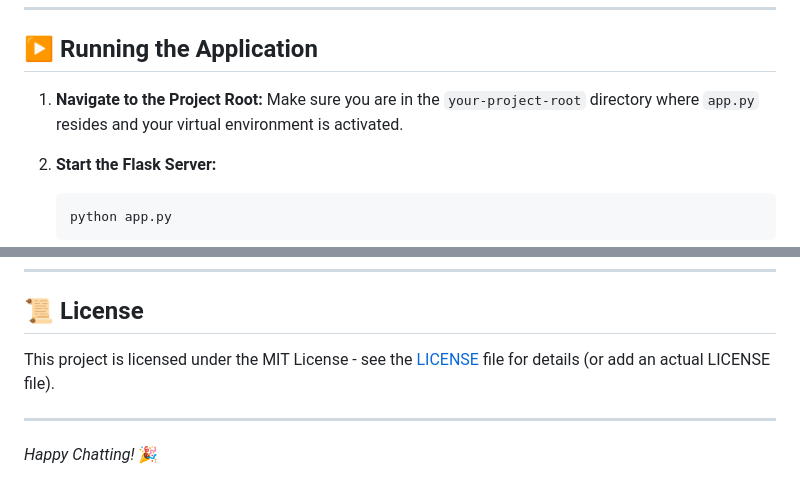
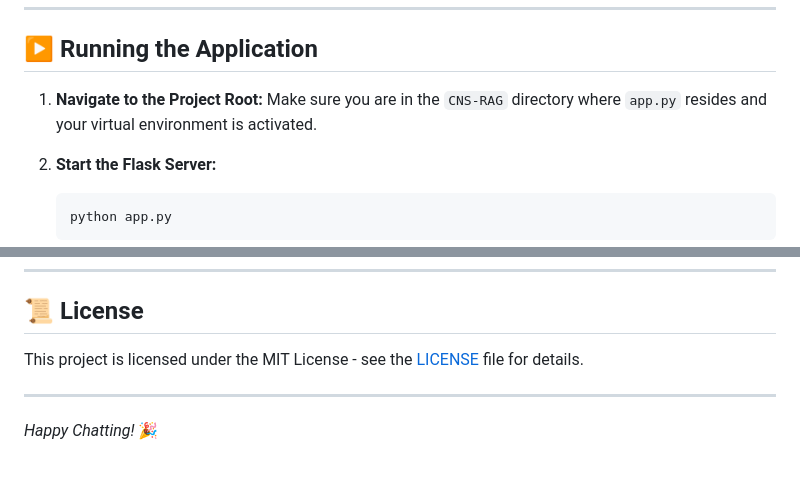
Before and after one commit to hiteshhhh007/CNS-RAG, a Markdown page: README.md, 2 parts joined by grey strips. Rendered like a GitHub page.

Commit message:
updt README.md

````diff
--- a/README.md
+++ b/README.md
@@ -147,7 +147,7 @@ Before you begin, ensure you have the following installed and configured:
 
 ## ▶️ Running the Application
 
-1.  **Navigate to the Project Root:** Make sure you are in the `your-project-root` directory where `app.py` resides and your virtual environment is activated.
+1.  **Navigate to the Project Root:** Make sure you are in the `CNS-RAG` directory where `app.py` resides and your virtual environment is activated.
 
 2.  **Start the Flask Server:**
     ```bash
@@ -390,7 +390,7 @@ graph TD
 
 ## 📜 License
 
-This project is licensed under the MIT License - see the [LICENSE](LICENSE) file for details (or add an actual LICENSE file).
+This project is licensed under the MIT License - see the [LICENSE](LICENSE) file for details.
 
 ---
 
````
Also changed, not shown: other parts of README.md (+2 -2 lines).
